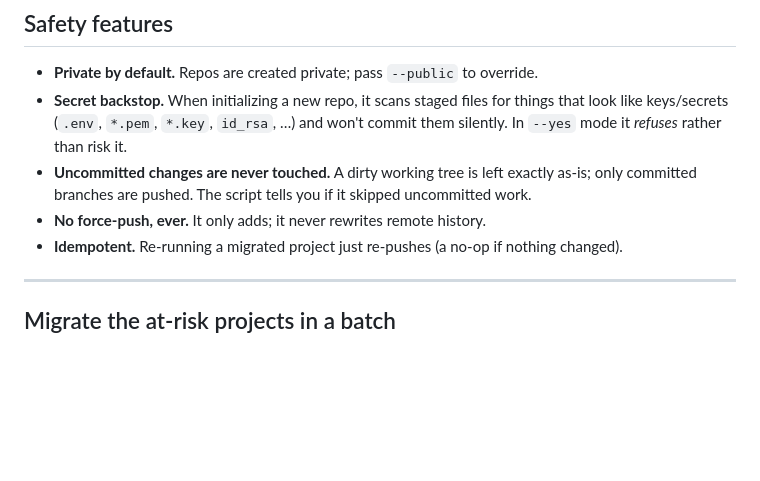
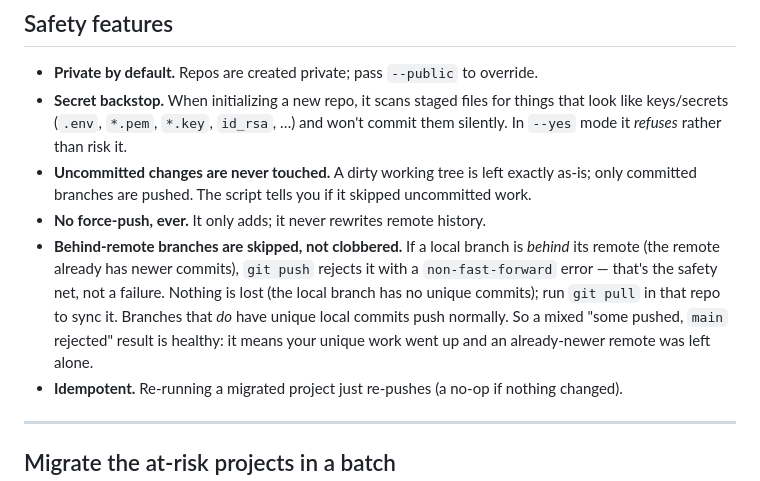
Before and after one commit to rexmcintosh/build-ai-automation-workflow, a Markdown page: docs/MIGRATION.md, the part around the change. GitHub-like rendering; blank space fills up the shorter version.

Commit message:
docs(migration): document the behind-remote (non-fast-forward) case
Real migration of swimtrack-website pushed 5 unique local branches but
saw `main` rejected as non-fast-forward because local main was behind the
remote. Document that this is the safety net working (no force-push), not
a failure: unique work goes up, an already-newer remote branch is left
alone, and `git pull` syncs it. A mixed "some pushed, main rejected"
result is healthy.

Co-Authored-By: Claude Opus 4.8 <noreply@anthropic.com>

```diff
--- a/docs/MIGRATION.md
+++ b/docs/MIGRATION.md
@@ -65,6 +65,13 @@ directory.
   as-is; only committed branches are pushed. The script tells you if it skipped
   uncommitted work.
 - **No force-push, ever.** It only adds; it never rewrites remote history.
+- **Behind-remote branches are skipped, not clobbered.** If a local branch is
+  *behind* its remote (the remote already has newer commits), `git push` rejects
+  it with a `non-fast-forward` error — that's the safety net, not a failure.
+  Nothing is lost (the local branch has no unique commits); run `git pull` in
+  that repo to sync it. Branches that *do* have unique local commits push
+  normally. So a mixed "some pushed, `main` rejected" result is healthy: it means
+  your unique work went up and an already-newer remote was left alone.
 - **Idempotent.** Re-running a migrated project just re-pushes (a no-op if
   nothing changed).
 
```
